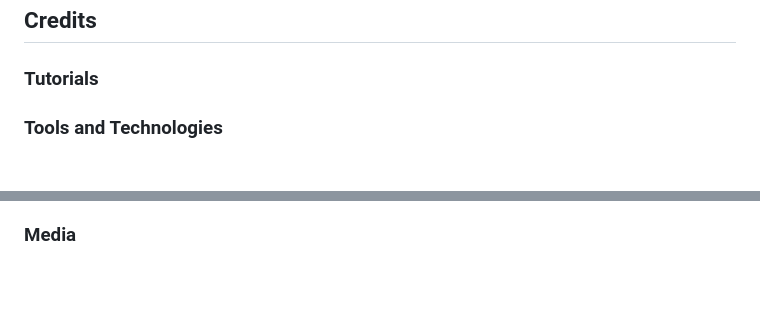
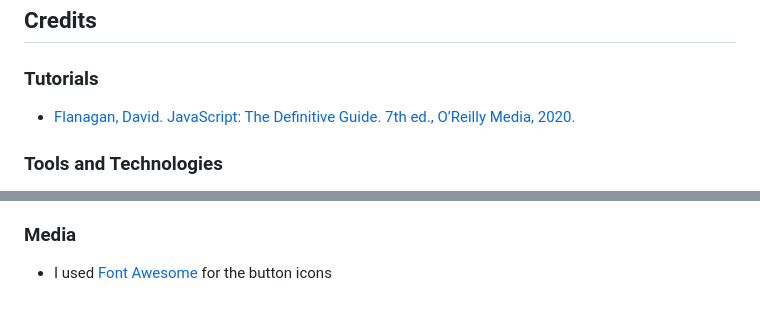
Before and after one commit to RMoran98/story-generator, a Markdown page: README.md, 2 parts joined by grey strips. GitHub-like rendering.

Commit message:
Add text and links to Tutorials and Media sections

```diff
--- a/README.md
+++ b/README.md
@@ -99,6 +99,7 @@ The webpage displays as intended across devices.
 
 ## Credits
 ### Tutorials
+- [Flanagan, David. JavaScript: The Definitive Guide. 7th ed., O’Reilly Media, 2020.](https://www.oreilly.com/library/view/javascript-the-definitive/9781491952016/)
 
 ### Tools and Technologies
 - This website is written in [HTML](https://developer.mozilla.org/en-US/docs/Web/HTML), [CSS](https://developer.mozilla.org/en-US/docs/Web/CSS) and [JavaScript](https://developer.mozilla.org/en-US/docs/Web/JavaScript)
@@ -114,3 +115,4 @@ The webpage displays as intended across devices.
 - I created the color palette using [My Color Space](https://mycolor.space/)
 
 ### Media
+- I used [Font Awesome](https://fontawesome.com/) for the button icons
```
